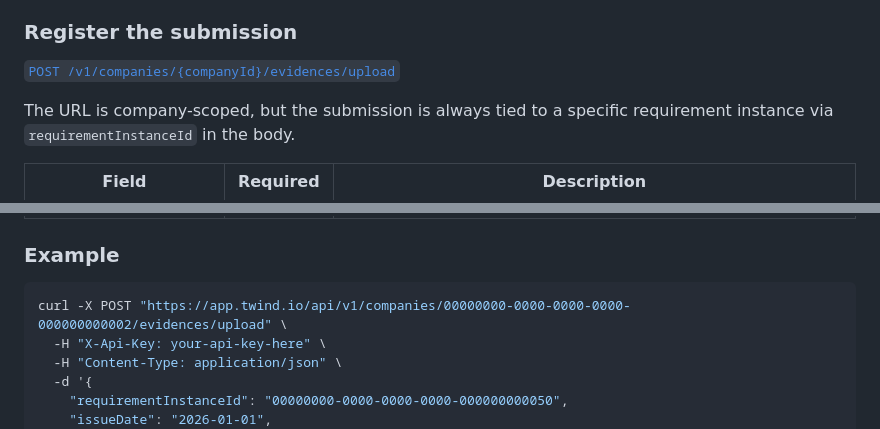
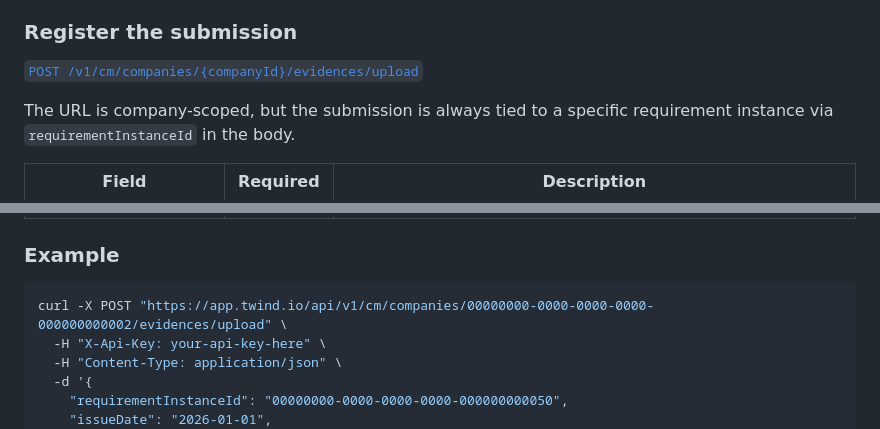
Before and after one commit to twind-ops/TwindApi-PublicOpenApi, a Markdown page: guides/contractor-requirements-track-evidences.md, 2 parts joined by grey strips. Drawn GitHub-style.

Commit message:
docs: fix Step 1 upload path (/cm/ prefix) and Step 2 anchor tag in single submission guide

````diff
--- a/guides/contractor-requirements-track-evidences.md
+++ b/guides/contractor-requirements-track-evidences.md
@@ -17,7 +17,7 @@ The upload is a two-part process: upload the file to object storage, then regist
 
 ### Register the submission
 
-[`POST /v1/companies/{companyId}/evidences/upload`](#tag/submissions/POST/v1/companies/{companyId}/evidences/upload)
+[`POST /v1/cm/companies/{companyId}/evidences/upload`](#tag/submissions/POST/v1/cm/companies/{companyId}/evidences/upload)
 
 The URL is company-scoped, but the submission is always tied to a specific requirement instance via `requirementInstanceId` in the body.
 
@@ -32,7 +32,7 @@ The URL is company-scoped, but the submission is always tied to a specific requi
 ### Example
 
 ```bash
-curl -X POST "https://app.twind.io/api/v1/companies/00000000-0000-0000-0000-000000000002/evidences/upload" \
+curl -X POST "https://app.twind.io/api/v1/cm/companies/00000000-0000-0000-0000-000000000002/evidences/upload" \
   -H "X-Api-Key: your-api-key-here" \
   -H "Content-Type: application/json" \
   -d '{
````
Also changed, not shown: other parts of guides/contractor-requirements-track-evidences.md (+1 -1 lines).
